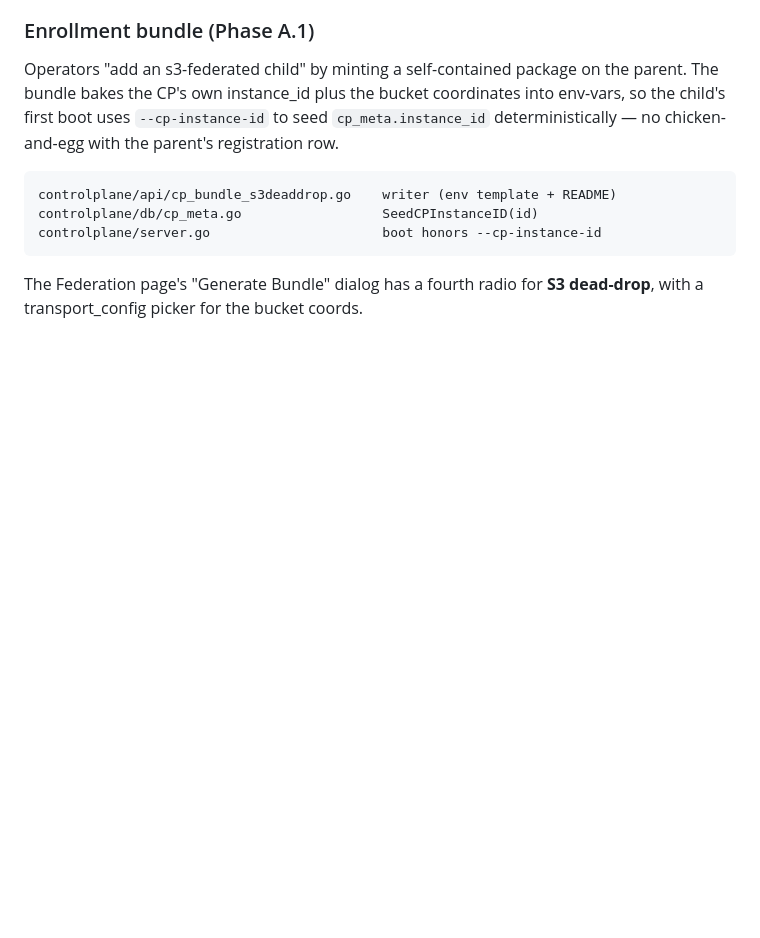
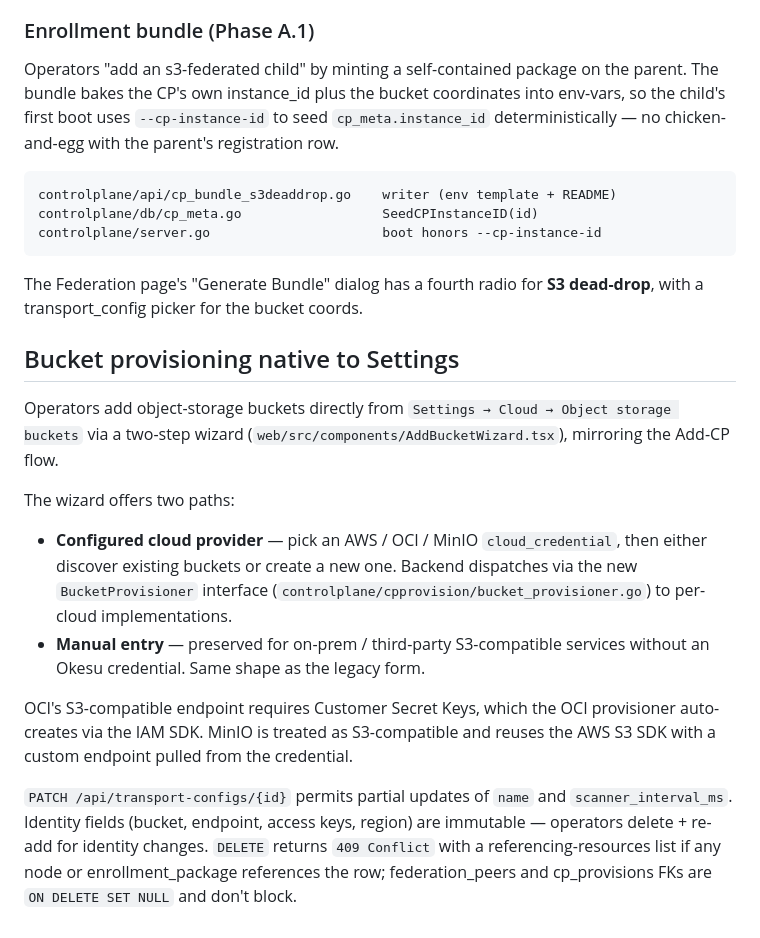
Before and after one commit to mrbrutti/okesu, a Markdown page: docs/architecture.md, the part around the change. GitHub-like rendering; blank space fills up the shorter version.

Commit message:
docs(architecture): bucket provisioning native to settings

```diff
--- a/docs/architecture.md
+++ b/docs/architecture.md
@@ -2261,3 +2261,15 @@ controlplane/server.go                      boot honors --cp-instance-id
 The Federation page's "Generate Bundle" dialog has a fourth radio
 for **S3 dead-drop**, with a transport_config picker for the bucket
 coords.
+
+## Bucket provisioning native to Settings
+
+Operators add object-storage buckets directly from `Settings → Cloud → Object storage buckets` via a two-step wizard (`web/src/components/AddBucketWizard.tsx`), mirroring the Add-CP flow.
+
+The wizard offers two paths:
+- **Configured cloud provider** — pick an AWS / OCI / MinIO `cloud_credential`, then either discover existing buckets or create a new one. Backend dispatches via the new `BucketProvisioner` interface (`controlplane/cpprovision/bucket_provisioner.go`) to per-cloud implementations.
+- **Manual entry** — preserved for on-prem / third-party S3-compatible services without an Okesu credential. Same shape as the legacy form.
+
+OCI's S3-compatible endpoint requires Customer Secret Keys, which the OCI provisioner auto-creates via the IAM SDK. MinIO is treated as S3-compatible and reuses the AWS S3 SDK with a custom endpoint pulled from the credential.
+
+`PATCH /api/transport-configs/{id}` permits partial updates of `name` and `scanner_interval_ms`. Identity fields (bucket, endpoint, access keys, region) are immutable — operators delete + re-add for identity changes. `DELETE` returns `409 Conflict` with a referencing-resources list if any node or enrollment_package references the row; federation_peers and cp_provisions FKs are `ON DELETE SET NULL` and don't block.
```
